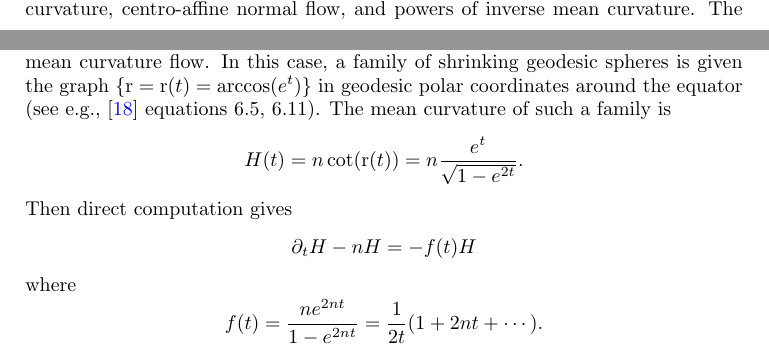
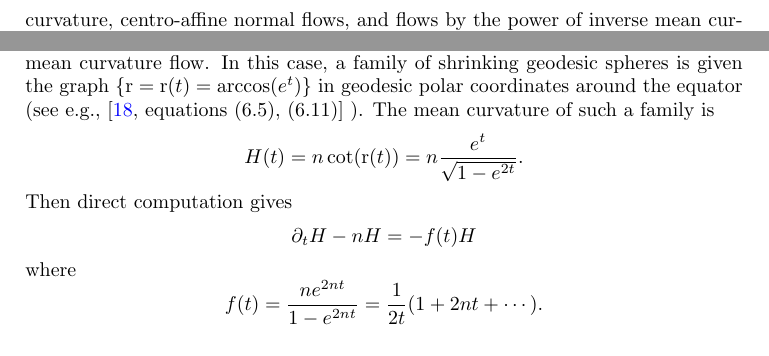
Before and after one commit to pabryan/harnack_sphere, a LaTeX paper (main.tex): two parts of pages 1 and 3 of 21 before the commit and two parts of pages 2 and 3 of 21 after it, joined at a grey line, cut so that both start at the same text. Compiled offline with pdfLaTeX.

Commit message:
Update on Overleaf.

```diff
--- a/main.tex
+++ b/main.tex
@@ -66,7 +66,7 @@ If $0<{p}\leq \frac{1}{2} + \frac{1}{2n}$ or $p=1$, then
 \]
 \end{theorem}
 
-A number of authors have studied Harnack inequalities in Euclidean space. The genesis of such study is \cite{MR1316556} where Hamilton proves a Harnack inequality for the mean curvature flow of convex hypersurfaces. Harnack inequalities for other flows have been obtained in \cite{MR1100812,ivaki2015centro,ivaki2015convex, MR2813400, MR1480081}, including flows by the power of Gauss curvature, centro-affine normal flow, and powers of inverse mean curvature. The most general results, subsuming many other results, were obtained in \cite{MR1296393} for so-called \(\alpha\)-convex and \(\alpha\)-concave speeds.
+A number of authors have studied Harnack inequalities in Euclidean space. The genesis of such study is \cite{MR1316556} where Hamilton proves a Harnack inequality for the mean curvature flow of convex hypersurfaces. Harnack inequalities for other flows have been obtained in \cite{MR1100812,ivaki2015centro,ivaki2015convex, MR2813400, MR1480081}, including flows by the power of Gauss curvature, centro-affine normal flows, and flows by the power of inverse mean curvature. The most general results, subsuming many other results, were obtained in \cite{MR1296393} for so-called \(\alpha\)-convex and \(\alpha\)-concave speeds.
 
 In the sphere, we find it rather more difficult to obtain Harnack inequalities in such generality. For one thing, the Gauss-map parametrization used to great effect in \cite{MR1296393} is not available to us (at least in the same way). We get around this first difficulty by direct computation. The principle difficulty, however, arises from the background curvature introducing extra terms, involving up to third derivatives of the speed, and at this stage, we are only able to obtain the required positivity in the cases listed above. In the case of Euclidean space, our computations do recover many (but no new) Euclidean Harnack inequalities about which we make brief mention in \cref{sec:Harnack}.
 
@@ -95,7 +95,7 @@ For the second question, note that the Gauss map may be considered as a map \(M_
 
 The first question offers more possibilities. The usual symmetries considered in Euclidean space are isometries of the ambient space and space-time scalings. For the Harnack inequality, rotations are not so important, but translations and scalings are of utmost importance. On the sphere, if the initial area is smaller than the area of an equator, under suitable curvature assumptions, the hypersurface collapses to a point in finite time \cite[Theorem 0.1]{MR892052}, and thus cannot move by isometry. Otherwise, it converges smoothly to an equator and hence must have been an equator for all time (since it moves by isometries). Therefore, there are no closed, convex hypersurfaces of the sphere moving by isometry. This is the same in Euclidean space of course, and in that situation one may also consider translators. But these are non-compact hence do not exist in the sphere.
 
-As to scalings, these also do not exist on the sphere, but the family of shrinking geodesic spheres is ``sufficiently self-similar'' to be of interest. Here we are only interested in attaining a qualitative understanding of the connection between solitons and Harnack inequalities, so let us consider the relatively simpler case of the mean curvature flow. In this case, a family of shrinking geodesic spheres is given the graph \(\{\radialdistance = \radialdistance(t) = \arccos(e^{t})\}\) in geodesic polar coordinates around the equator (see e.g., \cite{Gerhardt:/2015} equations 6.5, 6.11). The mean curvature of such a family is
+As to scalings, these also do not exist on the sphere, but the family of shrinking geodesic spheres is ``sufficiently self-similar'' to be of interest. Here we are only interested in attaining a qualitative understanding of the connection between solitons and Harnack inequalities, so let us consider the relatively simpler case of the mean curvature flow. In this case, a family of shrinking geodesic spheres is given the graph \(\{\radialdistance = \radialdistance(t) = \arccos(e^{t})\}\) in geodesic polar coordinates around the equator (see e.g., \cite[equations (6.5), (6.11)]{Gerhardt:/2015} ). The mean curvature of such a family is
 \[
 H(t) = n\cot(\radialdistance(t)) = n\frac{e^{t}}{\sqrt{1 - e^{2t}}}.
 \]
```
Also changed, not shown: main.tex (6 more changed lines).
